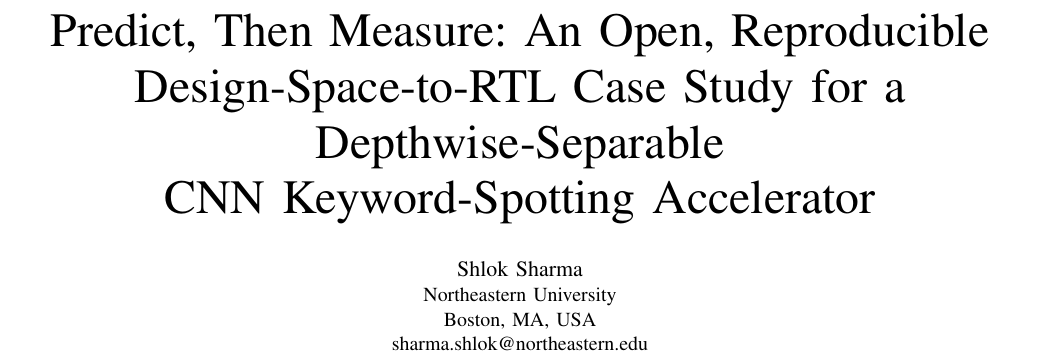
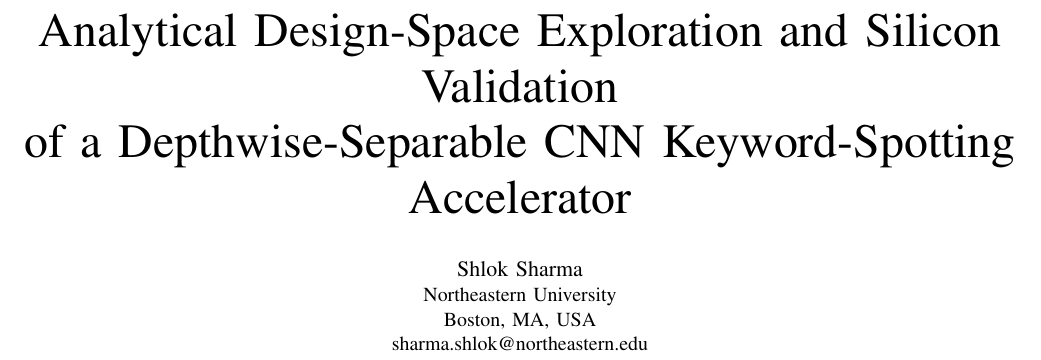
Before and after one commit to shlok2018/ds-cnn-kws-accelerator, a LaTeX paper (paper/main.tex): part of page 1 of 5, cut at the place of the change. Compiled offline with pdfLaTeX.

Commit message:
Paper: professional title + Times font (mathptmx) for a published-paper look
Retitle to 'Analytical Design-Space Exploration and Silicon Validation of a
Depthwise-Separable CNN Keyword-Spotting Accelerator' (drop the informal
'Predict, Then Measure' headline); set Times Roman text+math.

```diff
--- a/paper/main.tex
+++ b/paper/main.tex
@@ -1,6 +1,8 @@
 \documentclass[conference]{IEEEtran}
 \IEEEoverridecommandlockouts
 \usepackage[utf8]{inputenc}
+\usepackage[T1]{fontenc}
+\usepackage{mathptmx}   % Times Roman text + math -- a polished, published-paper look
 \usepackage{graphicx}
 \usepackage{booktabs}
 \usepackage{amsmath}
@@ -18,9 +20,8 @@
 
 \begin{document}
 
-\title{Predict, Then Measure: An Open, Reproducible\\
-Design-Space-to-RTL Case Study for a Depthwise-Separable\\
-CNN Keyword-Spotting Accelerator}
+\title{Analytical Design-Space Exploration and Silicon Validation\\
+of a Depthwise-Separable CNN Keyword-Spotting Accelerator}
 
 \author{\IEEEauthorblockN{Shlok Sharma}
 \IEEEauthorblockA{Northeastern University\\
```
Also changed, not shown: paper/main.pdf.
